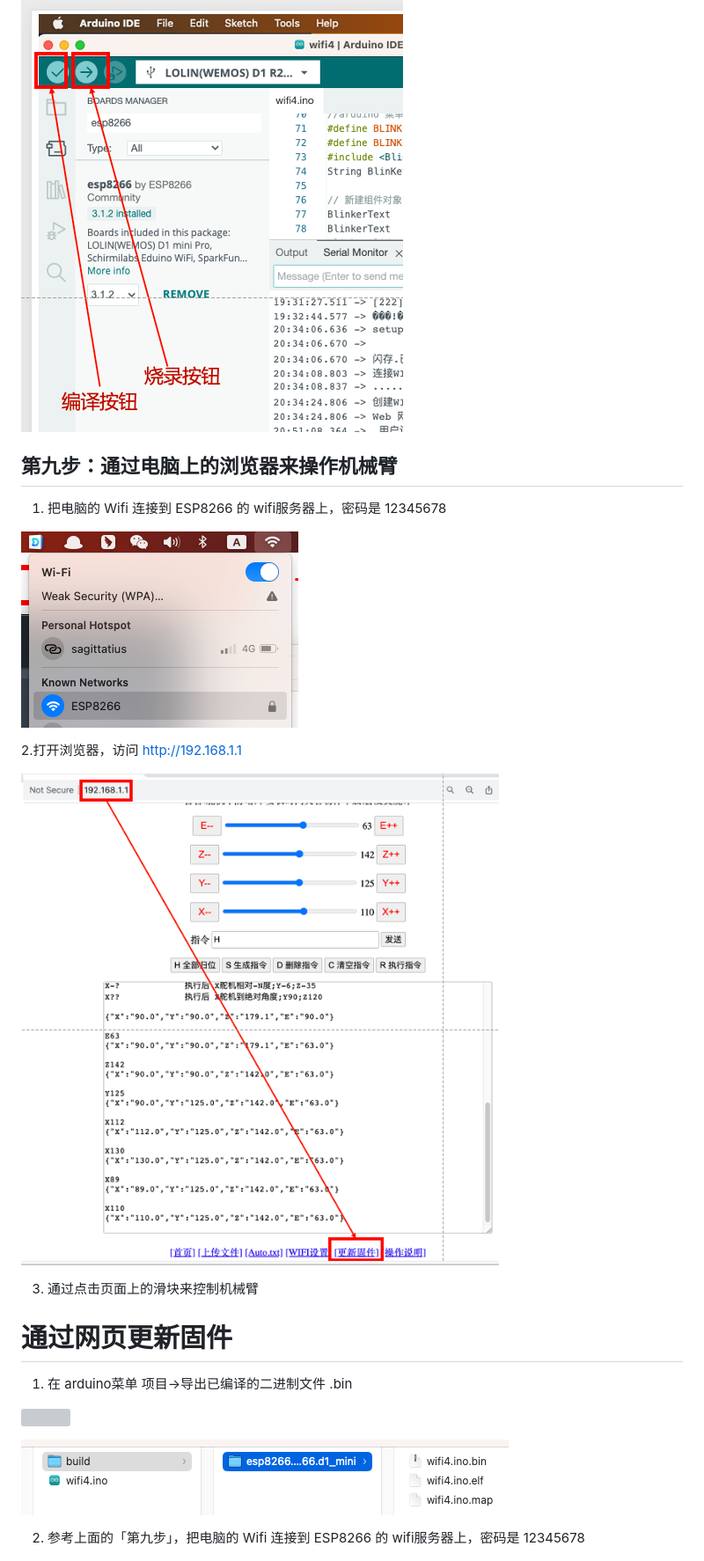
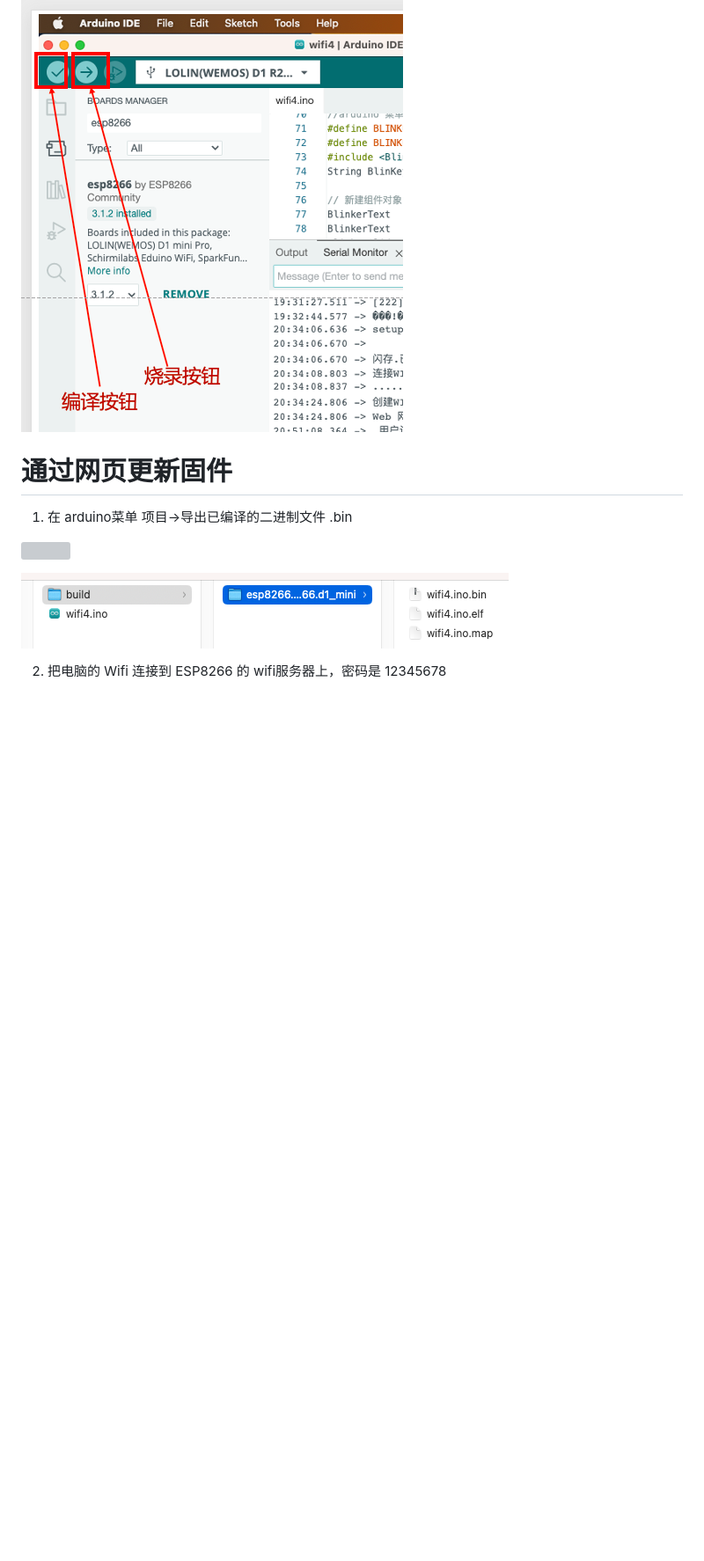
Before and after one commit to qiaoliang/arduino-learning, a Markdown page: ES8266/README.md, the part around the change printed below. Shown: that part at 88% size. GitHub-like rendering; blank space fills up the shorter version; grey boxes are pictures that could not be loaded.

```diff
--- a/ES8266/README.md
+++ b/ES8266/README.md
@@ -85,19 +107,6 @@
 ![](./img/arduino-esp8266-20.png)
 
 
-## 第九步：通过电脑上的浏览器来操作机械臂
-
-1. 把电脑的 Wifi 连接到 ESP8266 的 wifi服务器上，密码是 12345678
-
-![](./img/arduino-esp8266-15.png)
-
-
-2.打开浏览器，访问 http://192.168.1.1
-
-![](./img/arduino-esp8266-16.png)
-
-3. 通过点击页面上的滑块来控制机械臂
-
 
 # 通过网页更新固件
 
@@ -109,6 +118,6 @@
 ![](./img/arduino-esp8266-14.png)
 
 
-2. 参考上面的「第九步」，把电脑的 Wifi 连接到 ESP8266 的 wifi服务器上，密码是 12345678
+2. 把电脑的 Wifi 连接到 ESP8266 的 wifi服务器上，密码是 12345678
 
 ![](./img/arduino-esp8266-17.png)
```
Also changed, not shown: other parts of ES8266/README.md (+23 -0 lines), ES8266/BlinkerUI.jpg (deleted), ES8266/img/arduino-esp8266-23.png (added), 2 other files.
